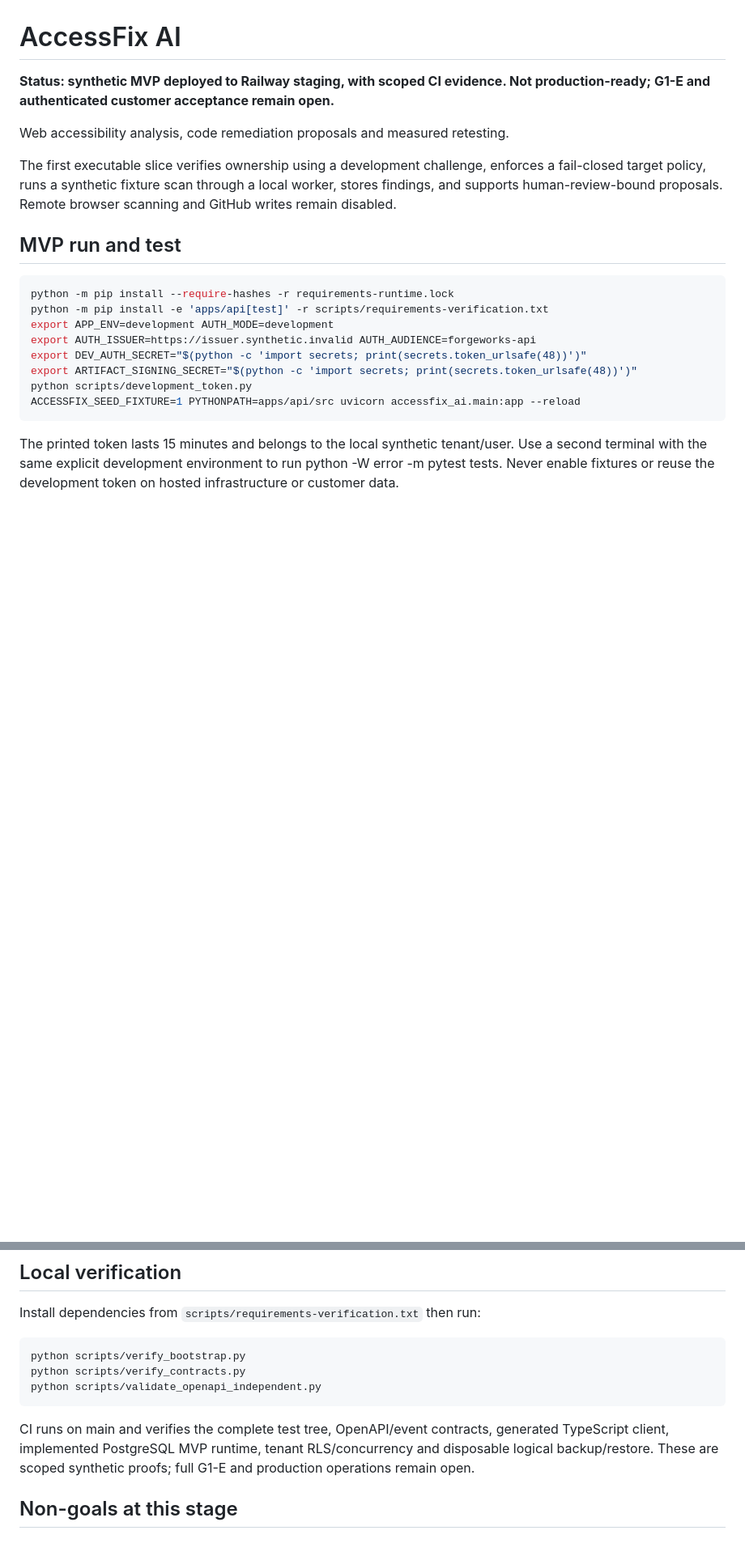
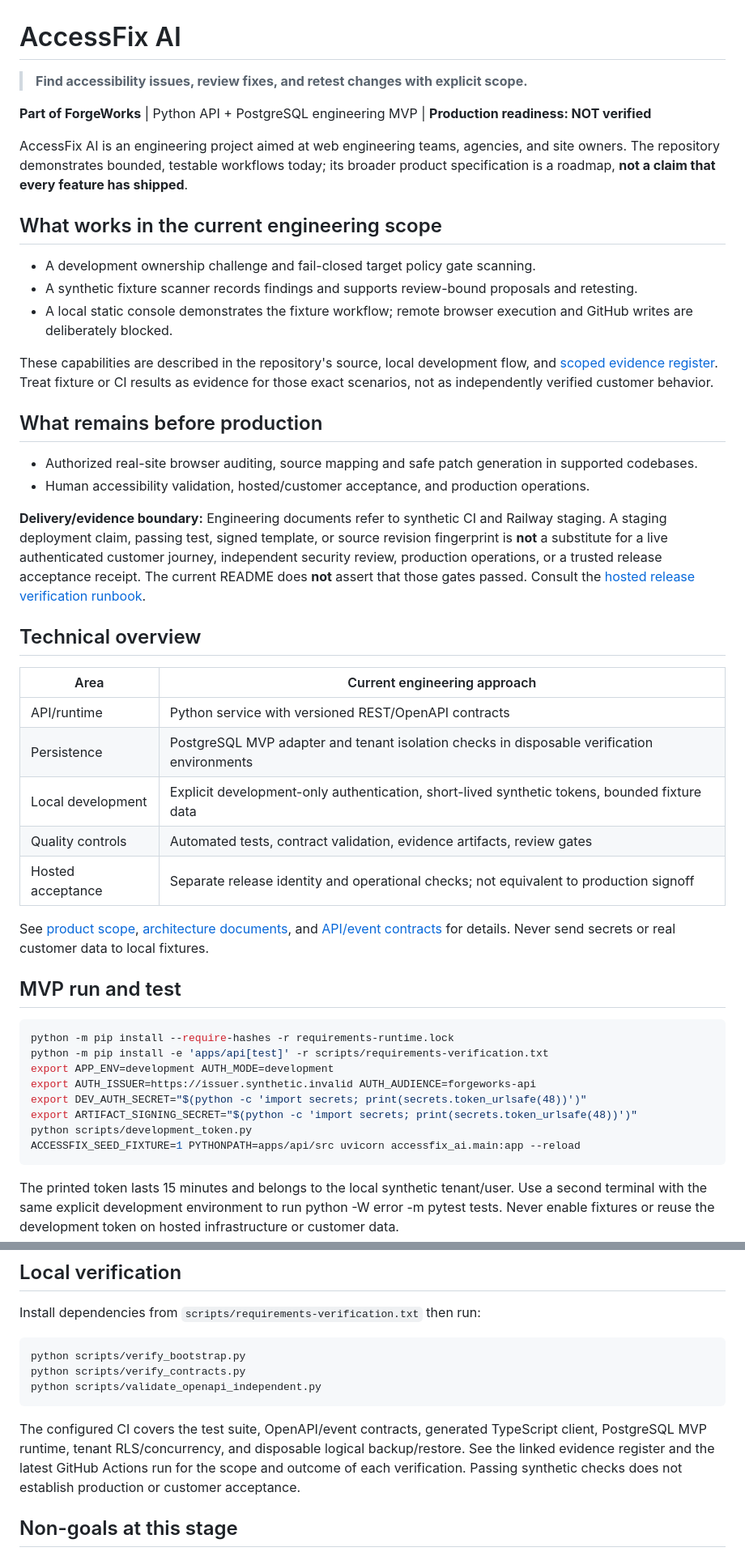
Before and after one commit to ivan-agentic-labs/forgeworks-accessfix-ai, a Markdown page: README.md, 2 parts joined by grey strips. Shown at 81% size. Rendered like a GitHub page; blank space fills up the shorter version.

Commit message:
docs: clarify product value, scoped evidence and ForgeWorks architecture

````diff
--- a/README.md
+++ b/README.md
@@ -1,10 +1,37 @@
 # AccessFix AI
 
-**Status: synthetic MVP deployed to Railway staging, with scoped CI evidence. Not production-ready; G1-E and authenticated customer acceptance remain open.**
+> **Find accessibility issues, review fixes, and retest changes with explicit scope.**
 
-Web accessibility analysis, code remediation proposals and measured retesting.
+**Part of ForgeWorks** | Python API + PostgreSQL engineering MVP | **Production readiness: NOT verified**
 
-The first executable slice verifies ownership using a development challenge, enforces a fail-closed target policy, runs a synthetic fixture scan through a local worker, stores findings, and supports human-review-bound proposals. Remote browser scanning and GitHub writes remain disabled.
+AccessFix AI is an engineering project aimed at web engineering teams, agencies, and site owners. The repository demonstrates bounded, testable workflows today; its broader product specification is a roadmap, **not a claim that every feature has shipped**.
+
+## What works in the current engineering scope
+
+- A development ownership challenge and fail-closed target policy gate scanning.
+- A synthetic fixture scanner records findings and supports review-bound proposals and retesting.
+- A local static console demonstrates the fixture workflow; remote browser execution and GitHub writes are deliberately blocked.
+
+These capabilities are described in the repository's source, local development flow, and [scoped evidence register](docs/verification/CURRENT_GATE_EVIDENCE.md). Treat fixture or CI results as evidence for those exact scenarios, not as independently verified customer behavior.
+
+## What remains before production
+
+- Authorized real-site browser auditing, source mapping and safe patch generation in supported codebases.
+- Human accessibility validation, hosted/customer acceptance, and production operations.
+
+**Delivery/evidence boundary:** Engineering documents refer to synthetic CI and Railway staging. A staging deployment claim, passing test, signed template, or source revision fingerprint is **not** a substitute for a live authenticated customer journey, independent security review, production operations, or a trusted release acceptance receipt. The current README does **not** assert that those gates passed. Consult the [hosted release verification runbook](ops/runbooks/RUNTIME_RELEASE_VERIFICATION.md).
+
+## Technical overview
+
+| Area | Current engineering approach |
+| --- | --- |
+| API/runtime | Python service with versioned REST/OpenAPI contracts |
+| Persistence | PostgreSQL MVP adapter and tenant isolation checks in disposable verification environments |
+| Local development | Explicit development-only authentication, short-lived synthetic tokens, bounded fixture data |
+| Quality controls | Automated tests, contract validation, evidence artifacts, review gates |
+| Hosted acceptance | Separate release identity and operational checks; not equivalent to production signoff |
+
+See [product scope](docs/product/PRODUCT_SCOPE.md), [architecture documents](docs/architecture/), and [API/event contracts](contracts/openapi.yaml) for details. Never send secrets or real customer data to local fixtures.
 
 ## MVP run and test
 
@@ -53,7 +80,7 @@ python scripts/verify_contracts.py
 python scripts/validate_openapi_independent.py
 ```
 
-CI runs on main and verifies the complete test tree, OpenAPI/event contracts, generated TypeScript client, implemented PostgreSQL MVP runtime, tenant RLS/concurrency and disposable logical backup/restore. These are scoped synthetic proofs; full G1-E and production operations remain open.
+The configured CI covers the test suite, OpenAPI/event contracts, generated TypeScript client, PostgreSQL MVP runtime, tenant RLS/concurrency, and disposable logical backup/restore. See the linked evidence register and the latest GitHub Actions run for the scope and outcome of each verification. Passing synthetic checks does not establish production or customer acceptance.
 
 ## Non-goals at this stage
 No production deployment, customer data, code-execution agent, customer production access, financial mutation, license assertion or fake passing tests.
````
Also changed, not shown: other parts of README.md (+19 -7 lines).
